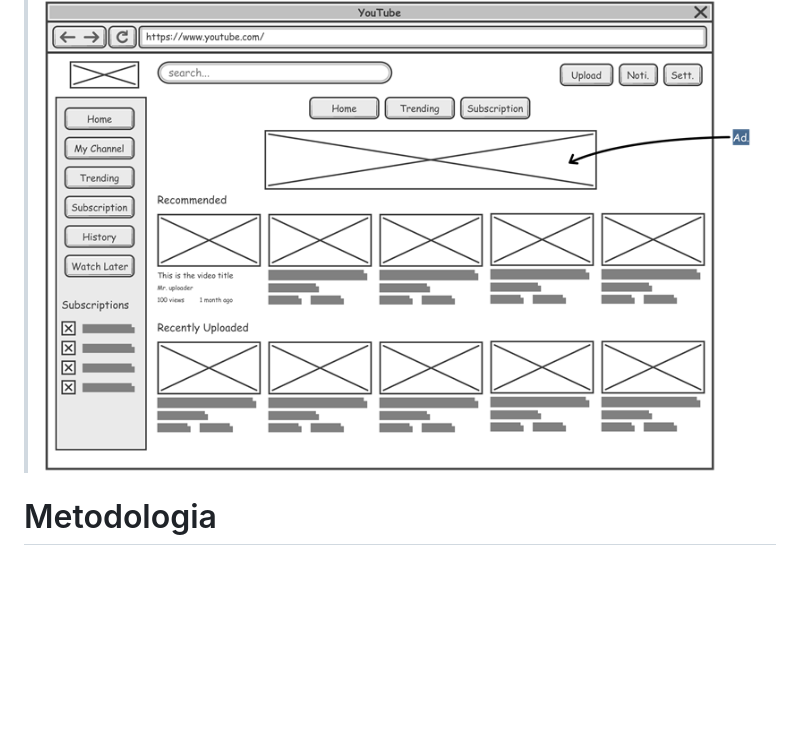
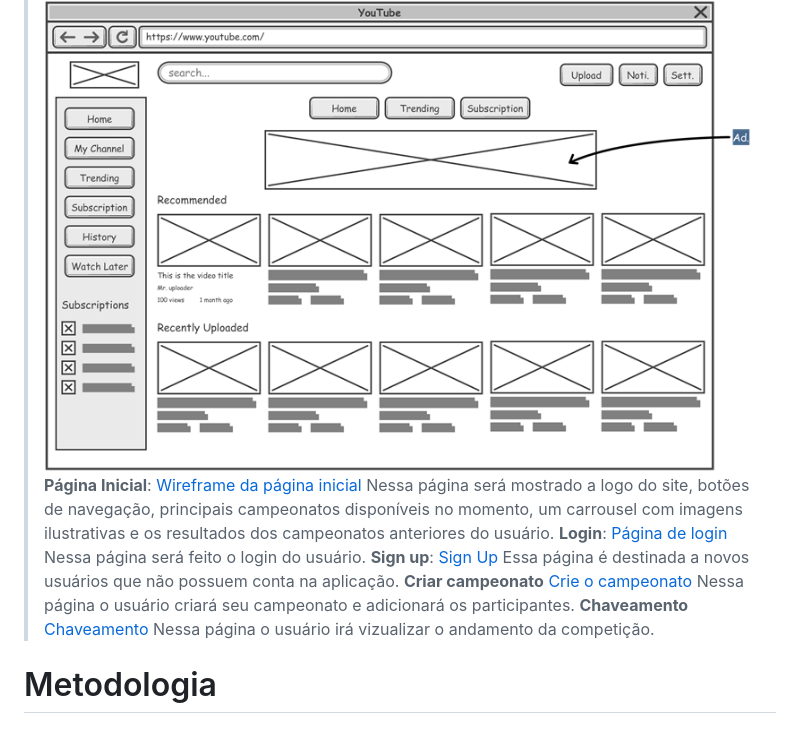
Before and after one commit to ICEI-PUC-Minas-PPLCC-TI/ti-1-ppl-cc-m2-20231-organizador-de-campeonato-1, a Markdown page: docs/relatorio/Relatorio Tecnico Oficial.md, the part around the change. Rendered like a GitHub page; blank space fills up the shorter version.

```diff
--- a/docs/relatorio/Relatorio Tecnico Oficial.md
+++ b/docs/relatorio/Relatorio Tecnico Oficial.md
@@ -176,6 +176,22 @@ O projeto está restrito pelos itens apresentados na tabela a seguir.
 > **Exemplo**:
 >
 > ![Exemplo de Wireframe](images/wireframe-example.png)
+> **Página Inicial**:
+> [Wireframe da página inicial](images/paginainicial.jpeg)
+> Nessa página será mostrado a logo do site, botões de navegação, principais campeonatos disponíveis
+> no momento, um carrousel com imagens ilustrativas e os resultados dos campeonatos anteriores do usuário.
+> **Login**:
+> [Página de login](images/login.jpeg)
+> Nessa página será feito o login do usuário.
+> **Sign up**:
+> [Sign Up](images/crieconta.jpeg)
+> Essa página é destinada a novos usuários que não possuem conta na aplicação.
+> **Criar campeonato**
+> [Crie o campeonato](campeonato.jpeg)
+> Nessa página o usuário criará seu campeonato e adicionará os participantes.
+> **Chaveamento**
+> [Chaveamento](chaveamento.jpeg)
+> Nessa página o usuário irá vizualizar o andamento da competição.
 
 
 # Metodologia
```
